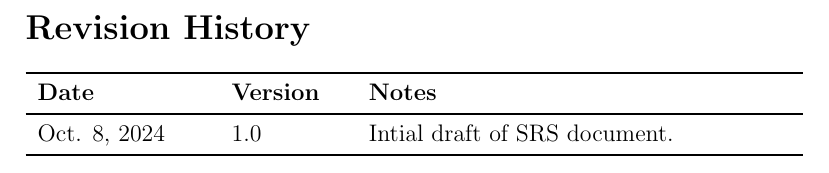
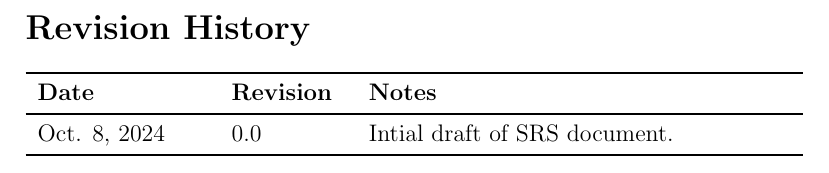
Before and after one commit to TPGEngine/tpg, a LaTeX document (docs/SRS-Volere/SRS.tex): part of page 6 of 53, cut so that both start at the same text. Compiled offline with pdfLaTeX.

Commit message:
Edited revision table

```diff
--- a/docs/SRS-Volere/SRS.tex
+++ b/docs/SRS-Volere/SRS.tex
@@ -44,9 +44,9 @@
 \section*{Revision History}
 
 \begin{tabularx}{\textwidth}{p{3cm}p{2cm}X}
-\toprule {\textbf{Date}} & {\textbf{Version}} & {\textbf{Notes}}\\
+\toprule {\textbf{Date}} & {\textbf{Revision}} & {\textbf{Notes}}\\
 \midrule
-Oct. 8, 2024 & 1.0 & Intial draft of SRS document.\\
+Oct. 8, 2024 & 0.0 & Intial draft of SRS document.\\
 % Date 2 & 1.1 & Notes\\
 \bottomrule
 \end{tabularx}
```
Also changed, not shown: docs/SRS-Volere/SRS.pdf, docs/SRS/SRS.pdf.
